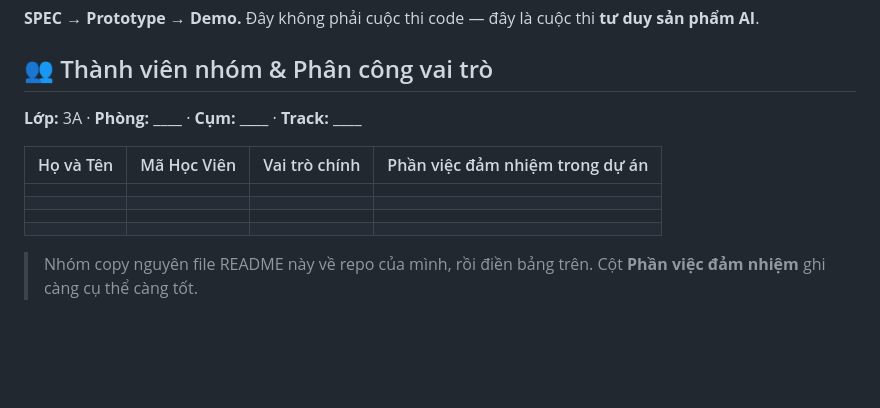
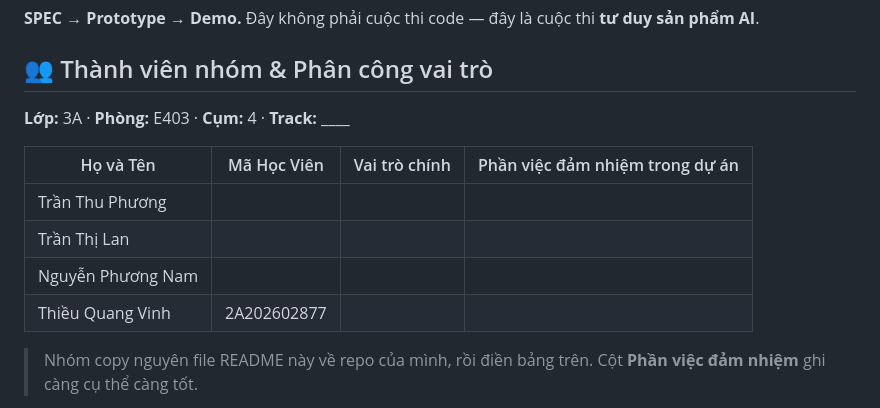
Before and after one commit to zinhcandoit/K4-3A-E403-JCxDc, a Markdown page: README.md, the part around the change. Drawn GitHub-style; blank space fills up the shorter version.

Commit message:
Initial commit

```diff
--- a/README.md
+++ b/README.md
@@ -4,14 +4,14 @@
 
 ## 👥 Thành viên nhóm & Phân công vai trò
 
-**Lớp:** 3A · **Phòng:** ____ · **Cụm:** ____ · **Track:** ____
+**Lớp:** 3A · **Phòng:** E403 · **Cụm:** 4 · **Track:** ____
 
 | Họ và Tên | Mã Học Viên | Vai trò chính | Phần việc đảm nhiệm trong dự án |
 |---|---|---|---|
-|  |  |  |  |
-|  |  |  |  |
-|  |  |  |  |
-|  |  |  |  |
+| Trần Thu Phương |  |  |  |
+| Trần Thị Lan |  |  |  |
+| Nguyễn Phương Nam |  |  |  |
+| Thiều Quang Vinh | 2A202602877 |  |  |
 
 > Nhóm copy nguyên file README này về repo của mình, rồi điền bảng trên. Cột **Phần việc đảm nhiệm** ghi càng cụ thể càng tốt.
 
```
